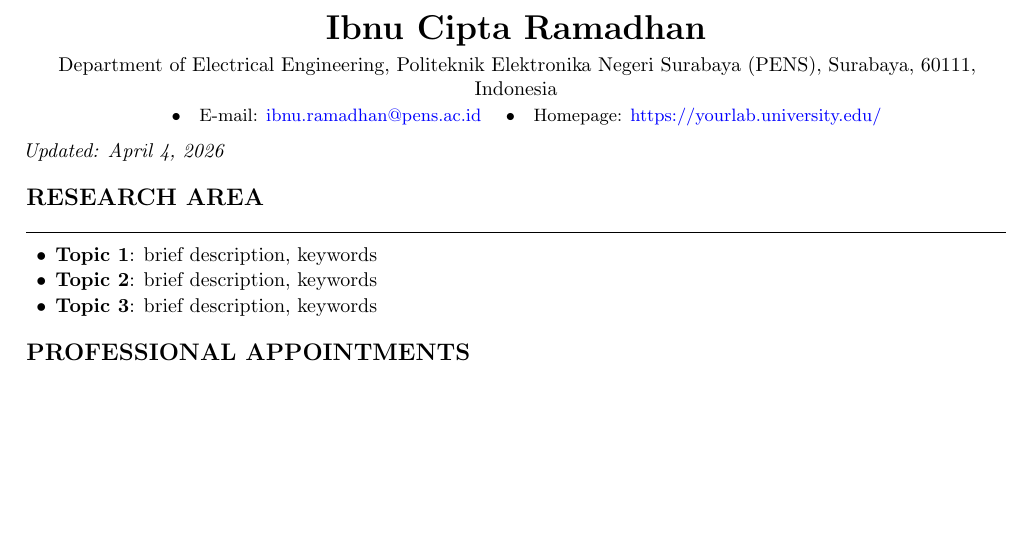
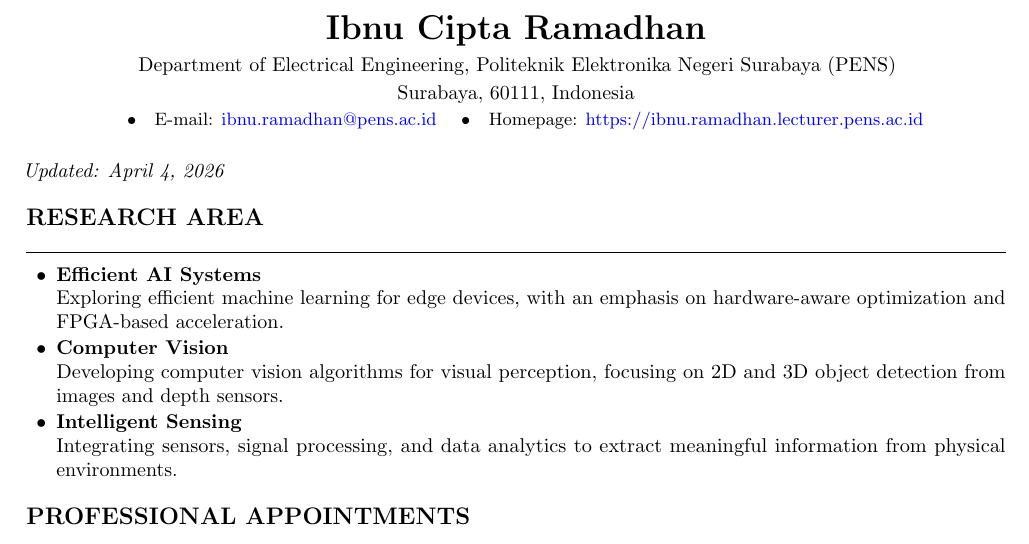
Before and after one commit to ibdhan/latex-academic-cv, a LaTeX document (main.tex): part of page 1 of 3 before the commit and part of page 1 of 4 after it, cut so that both start at the same text, the shorter picture padded with empty space. Compiled offline with pdfLaTeX.

Commit message:
Update contact information and research areas in CV

```diff
--- a/main.tex
+++ b/main.tex
@@ -72,12 +72,14 @@
 % ===================== HEADER ==============================
 \begin{center}
   {\LARGE\bfseries Ibnu Cipta Ramadhan}\\[4pt]
-  Department of Electrical Engineering, Politeknik Elektronika Negeri Surabaya (PENS), Surabaya, 60111, Indonesia\\[2pt]
+  Department of Electrical Engineering, Politeknik Elektronika Negeri Surabaya (PENS)\\[2pt]
+  Surabaya, 60111, Indonesia\\[2pt]
   \small
   \quad$\bullet$\quad
   E-mail: \href{mailto:ibnu.ramadhan@pens.ac.id}{ibnu.ramadhan@pens.ac.id}
   \quad$\bullet$\quad
-  Homepage: \href{https://yourlab.university.edu/}{https://yourlab.university.edu/}
+  Homepage: \href{https://ibnu.ramadhan.lecturer.pens.ac.id}{https://ibnu.ramadhan.lecturer.pens.ac.id}
+  \\[12pt]
 \end{center}
 
 \vspace{2pt}
@@ -87,9 +89,12 @@
 \section{Research Area}
 
 \begin{itemize}
-  \item \textbf{Topic 1}: brief description, keywords
-  \item \textbf{Topic 2}: brief description, keywords
-  \item \textbf{Topic 3}: brief description, keywords
+  \item \textbf{Efficient AI Systems}\\
+  Exploring efficient machine learning for edge devices, with an emphasis on hardware-aware optimization and FPGA-based acceleration.
+  \item \textbf{Computer Vision}\\
+  Developing computer vision algorithms for visual perception, focusing on 2D and 3D object detection from images and depth sensors.
+  \item \textbf{Intelligent Sensing}\\
+  Integrating sensors, signal processing, and data analytics to extract meaningful information from physical environments.
 \end{itemize}
 
 % ===================== PROFESSIONAL APPOINTMENTS ===========
```
Also changed, not shown: main.pdf.
